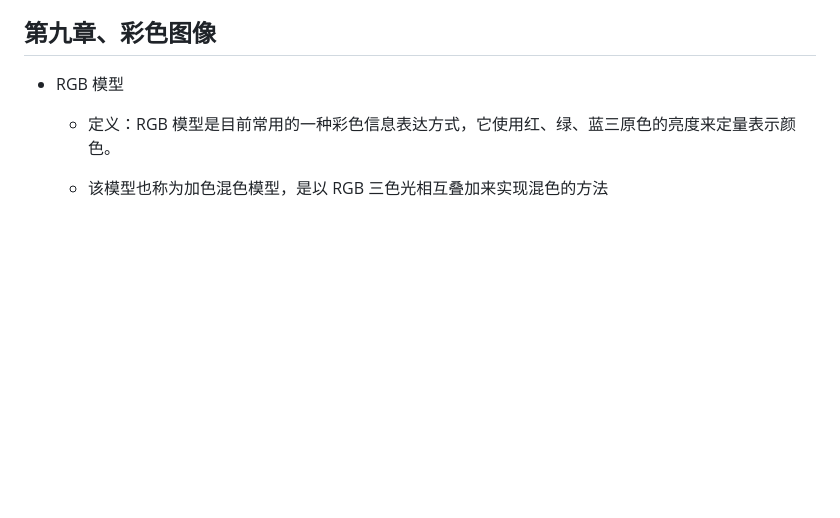
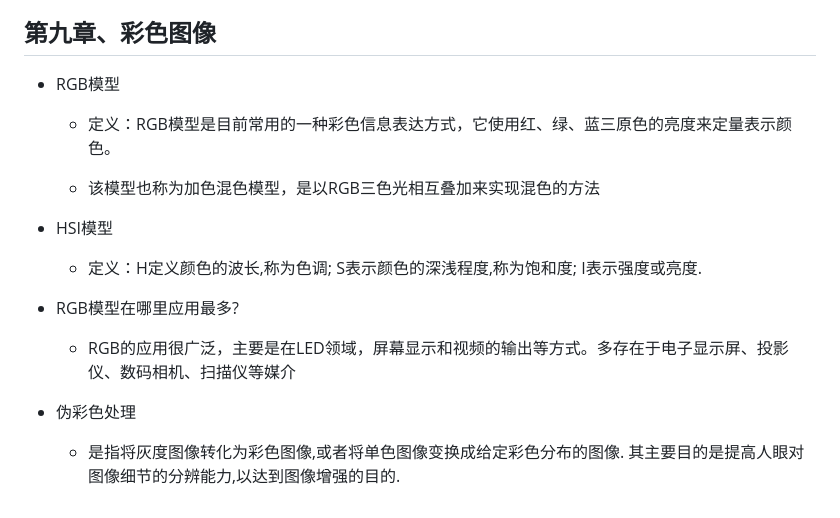
Before and after one commit to dzylikecode/SCUT-Digital-Image-Processing-and-Application, a Markdown page: review/yong580/README.md, the part around one of its changes. GitHub-like rendering; blank space fills up the shorter version.

Commit message:
fix yong580/README.md

```diff
--- a/review/yong580/README.md
+++ b/review/yong580/README.md
@@ -172,8 +172,20 @@
 
 ## 第九章、彩色图像
 
-- RGB 模型
+- RGB模型
 
-  - 定义：RGB 模型是目前常用的一种彩色信息表达方式，它使用红、绿、蓝三原色的亮度来定量表示颜色。
+  - 定义：RGB模型是目前常用的一种彩色信息表达方式，它使用红、绿、蓝三原色的亮度来定量表示颜色。
 
-  - 该模型也称为加色混色模型，是以 RGB 三色光相互叠加来实现混色的方法
+  - 该模型也称为加色混色模型，是以RGB三色光相互叠加来实现混色的方法
+
+- HSI模型
+
+  - 定义：H定义颜色的波长,称为色调; S表示颜色的深浅程度,称为饱和度; I表示强度或亮度.
+
+- RGB模型在哪里应用最多?
+
+  - RGB的应用很广泛，主要是在LED领域，屏幕显示和视频的输出等方式。多存在于电子显示屏、投影仪、数码相机、扫描仪等媒介
+
+- 伪彩色处理
+
+  - 是指将灰度图像转化为彩色图像,或者将单色图像变换成给定彩色分布的图像. 其主要目的是提高人眼对图像细节的分辨能力,以达到图像增强的目的.
```
Also changed, not shown: other parts of review/yong580/README.md (+16 -16 lines).
